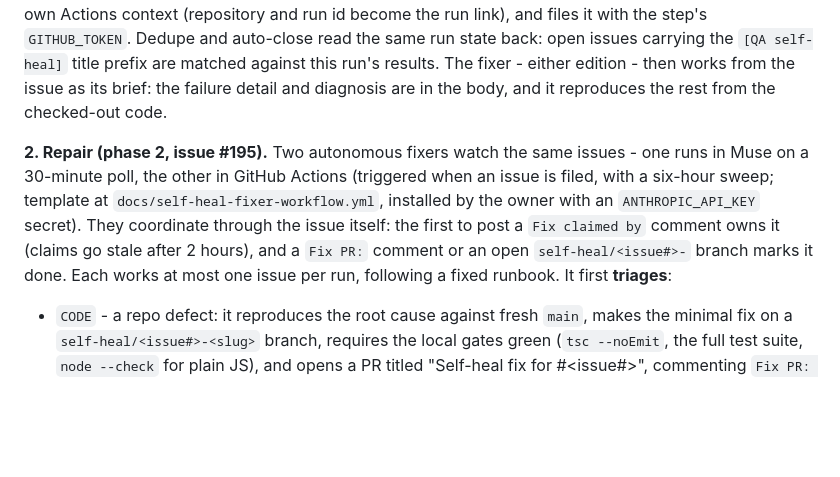
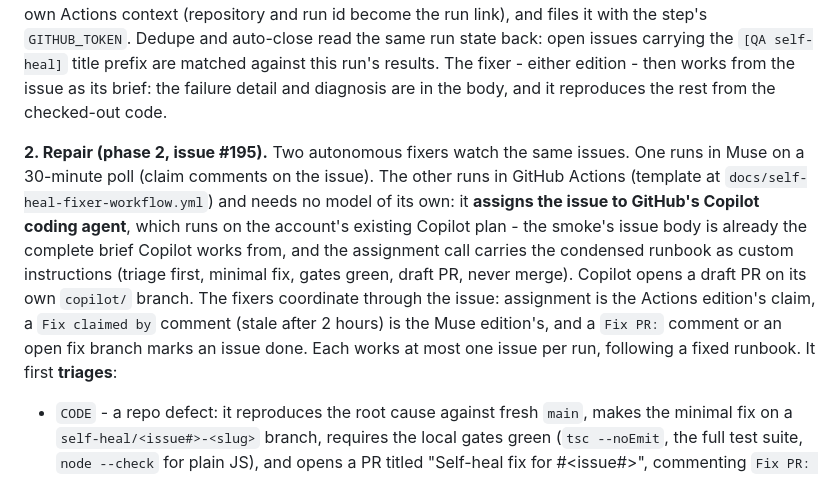
Before and after one commit to OpenAIMP/cfpay, a Markdown page: README.md, the part around the change. Rendered like a GitHub page; blank space fills up the shorter version.

Commit message:
Docs: Actions fixer assigns to Copilot - no extra model key (2/2)

```diff
--- a/README.md
+++ b/README.md
@@ -263,7 +263,7 @@ The QA system does not stop at reporting failures - it tracks them, attempts rep
 
 *Where the information comes from:* the workflow needs no external input - the smoke script is both the test runner and the reporter. Every section records its own result (name, pass/fail/skip, detail) in the run; on gated failures the script sends the failing checks to the production Worker's `/api/dashboard/qa/investigate` endpoint, where QAAgent drives a real browser and returns a diagnosis, which the script keeps. At the finish step it assembles the issue from those two sources plus the run's own Actions context (repository and run id become the run link), and files it with the step's `GITHUB_TOKEN`. Dedupe and auto-close read the same run state back: open issues carrying the `[QA self-heal]` title prefix are matched against this run's results. The fixer - either edition - then works from the issue as its brief: the failure detail and diagnosis are in the body, and it reproduces the rest from the checked-out code.
 
-**2. Repair (phase 2, issue #195).** Two autonomous fixers watch the same issues - one runs in Muse on a 30-minute poll, the other in GitHub Actions (triggered when an issue is filed, with a six-hour sweep; template at `docs/self-heal-fixer-workflow.yml`, installed by the owner with an `ANTHROPIC_API_KEY` secret). They coordinate through the issue itself: the first to post a `Fix claimed by` comment owns it (claims go stale after 2 hours), and a `Fix PR:` comment or an open `self-heal/<issue#>-` branch marks it done. Each works at most one issue per run, following a fixed runbook. It first **triages**:
+**2. Repair (phase 2, issue #195).** Two autonomous fixers watch the same issues. One runs in Muse on a 30-minute poll (claim comments on the issue). The other runs in GitHub Actions (template at `docs/self-heal-fixer-workflow.yml`) and needs no model of its own: it **assigns the issue to GitHub's Copilot coding agent**, which runs on the account's existing Copilot plan - the smoke's issue body is already the complete brief Copilot works from, and the assignment call carries the condensed runbook as custom instructions (triage first, minimal fix, gates green, draft PR, never merge). Copilot opens a draft PR on its own `copilot/` branch. The fixers coordinate through the issue: assignment is the Actions edition's claim, a `Fix claimed by` comment (stale after 2 hours) is the Muse edition's, and a `Fix PR:` comment or an open fix branch marks an issue done. Each works at most one issue per run, following a fixed runbook. It first **triages**:
 
 - `CODE` - a repo defect: it reproduces the root cause against fresh `main`, makes the minimal fix on a `self-heal/<issue#>-<slug>` branch, requires the local gates green (`tsc --noEmit`, the full test suite, `node --check` for plain JS), and opens a PR titled "Self-heal fix for #<issue#>", commenting `Fix PR: <url>` on the issue so no second fixer duplicates the work.
 - `ENVIRONMENTAL` - browser capacity, Workers AI neuron exhaustion, provider transients: it comments the classification and stops. No code fixes weather.
```
